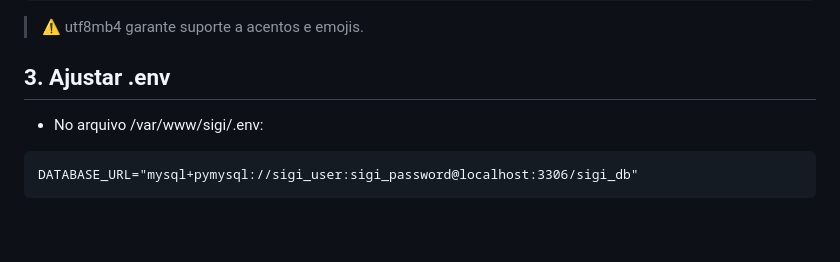
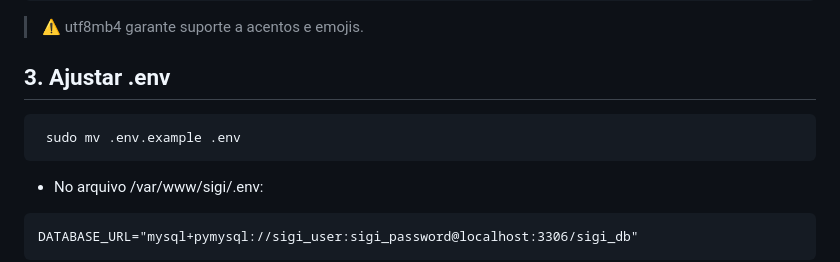
Before and after one commit to soarespaullo/SiGI, a Markdown page: README.md, the part around the change. Drawn GitHub-style; blank space fills up the shorter version.

````diff
--- a/README.md
+++ b/README.md
@@ -97,6 +97,10 @@ mysql -u sigi_user -p sigi_db
 
 
 ## 3. Ajustar .env
+
+```
+ sudo mv .env.example .env
+```
 
 - No arquivo /var/www/sigi/.env:
 
````
